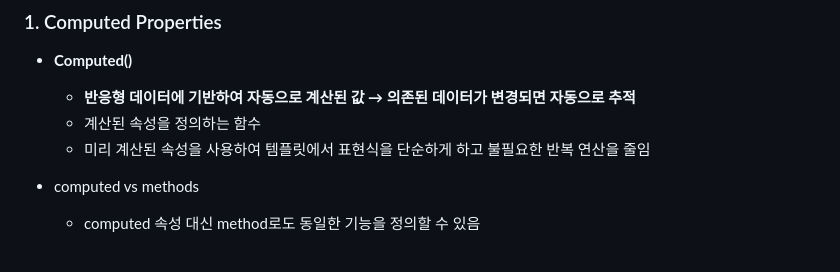
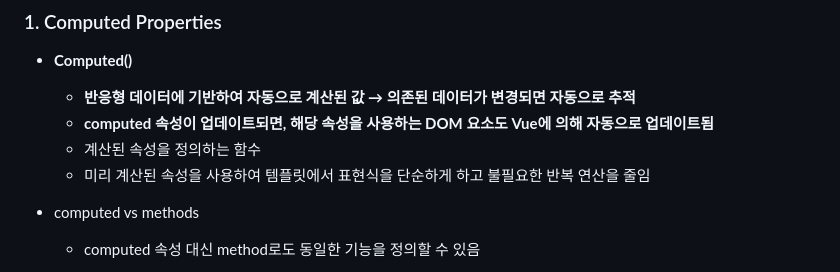
Before and after one commit to JeongJonggil/TIL, a Markdown page: 웹(프론트)/Vue_computed, watch & v-if, for.md, the part around the change. GitHub-like rendering.

```diff
--- a/웹(프론트)/Vue_computed, watch & v-if, for.md
+++ b/웹(프론트)/Vue_computed, watch & v-if, for.md
@@ -5,8 +5,10 @@
 - **Computed()**
 
   - **반응형 데이터에 기반하여 자동으로 계산된 값 → 의존된 데이터가 변경되면 자동으로 추적**
+  - **computed 속성이 업데이트되면, 해당 속성을 사용하는 DOM 요소도 Vue에 의해 자동으로 업데이트됨**
   - 계산된 속성을 정의하는 함수
   - 미리 계산된 속성을 사용하여 템플릿에서 표현식을 단순하게 하고 불필요한 반복 연산을 줄임
+
 
 - computed vs methods
 
```
